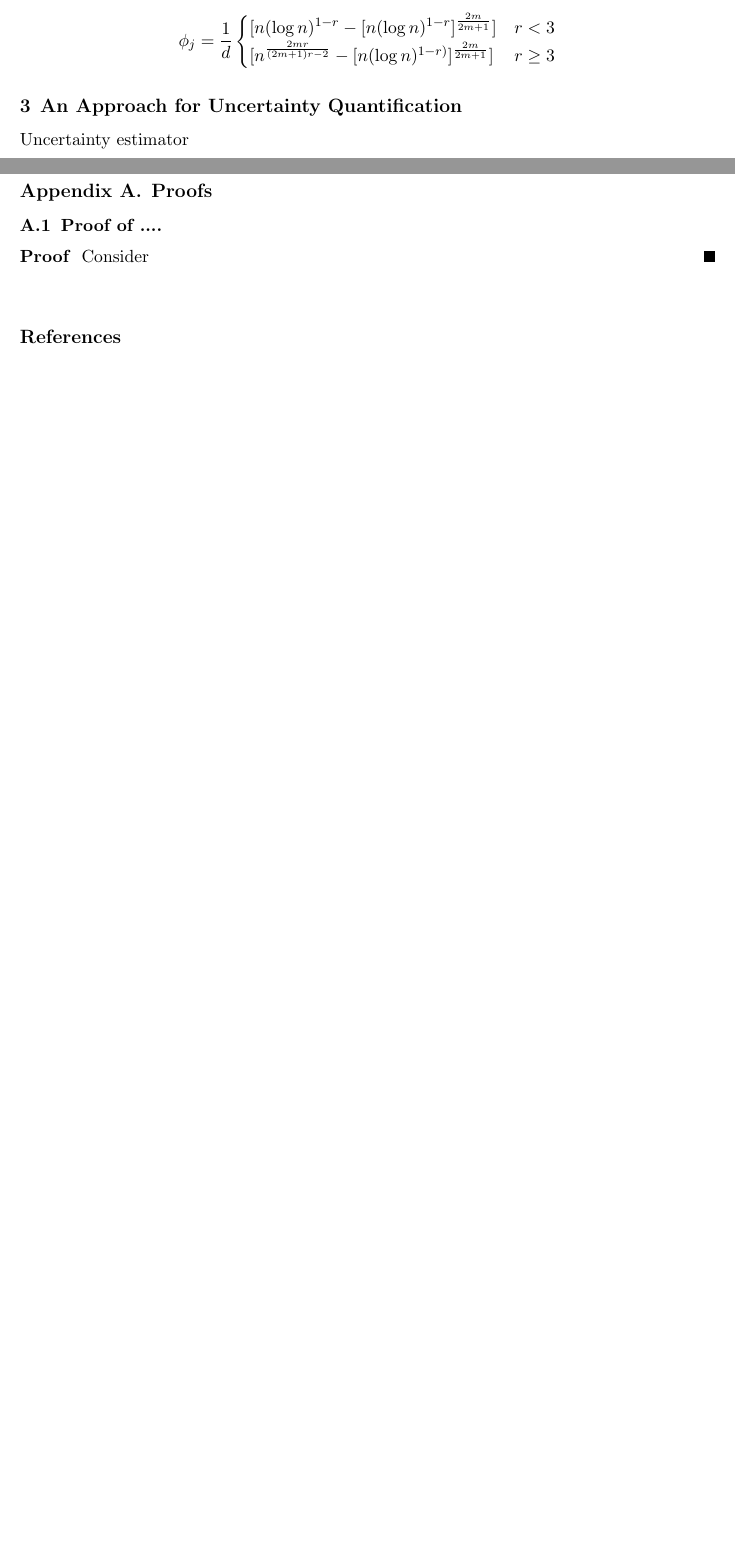
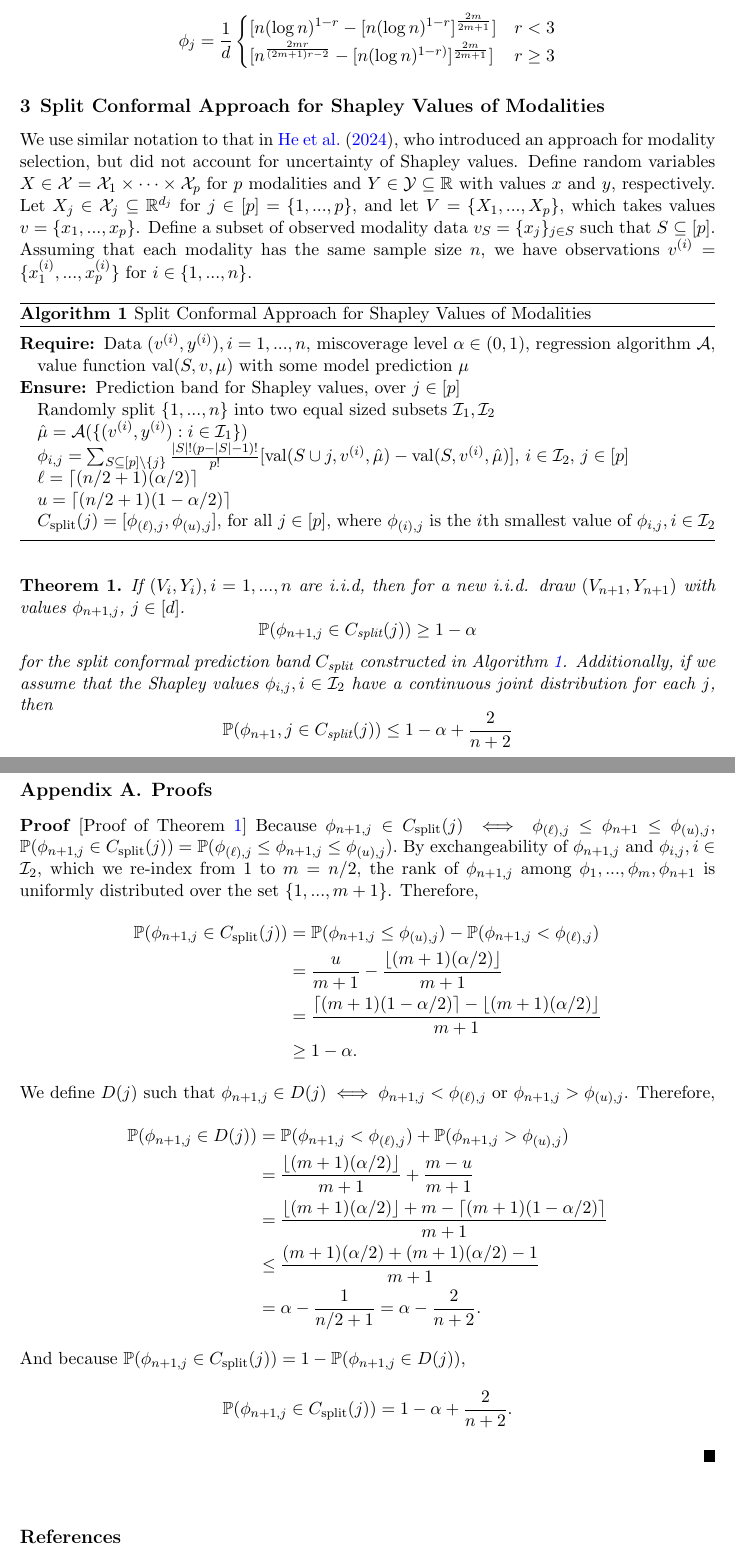
Before and after one commit to mathewchandy03/shap_mml, a LaTeX paper (manuscript/main.tex): two parts of pages 4 and 5 of 5 before the commit and two parts of pages 4 and 5 of 6 after it, joined at a grey line, cut so that both start at the same text, the shorter picture padded with empty space. Compiled offline with pdfLaTeX.

Commit message:
theorem and proofs

```diff
--- a/manuscript/main.tex
+++ b/manuscript/main.tex
@@ -36,7 +36,8 @@
 \usepackage{diagbox}
 \usepackage{colortbl}
 \usepackage{xcolor}
-
+\usepackage{algorithm}
+\usepackage{algpseudocode}
 \usepackage{graphicx}  % 放在导言区
 \usepackage{bbm}
 \hypersetup{
@@ -255,19 +256,94 @@ is
    \end{cases}
 \]
 
-\section{An Approach for Uncertainty Quantification}
-\label{subec:uncertainty}
+\section{Split Conformal Approach for Shapley Values of
+Modalities}
+\label{subec:split}
 
-Uncertainty estimator
+We use similar notation to that
+in \citet{he2024efficient},
+who introduced an approach for
+modality selection, but did
+not account for uncertainty of
+Shapley values.
+Define random variables
+$X \in \mathcal{X} = \mathcal{X}_1 \times \cdots \times \mathcal{X}_p$ for $p$
+modalities and $Y \in \mathcal{Y} \subseteq \mathbb R$ with values $x$ and $y$,
+respectively. Let $X_j \in \mathcal{X}_j \subseteq \mathbb{R}^{d_j}$ for
+$j \in [p] = \{1,...,p\}$,
+and let $V = \{X_1,...,X_p\}$,
+which takes values $v = \{x_1,...,x_p\}$. Define a subset of observed modality data $v_S = \{x_j\}_{j\in S}$
+such that $S \subseteq [p]$.
+Assuming that each modality has the same sample size $n$,
+we have observations $v^{(i)}=\{x_1^{(i)},...,x_p^{(i)}\}$
+for $i \in \{1,...,n\}$.
+\begin{algorithm}
+    \begin{algorithmic}
+    \caption{Split Conformal Approach for Shapley Values
+    of Modalities}\label{alg:split}
+        \Require Data $(v^{(i)}, y^{(i)}), i=1,...,n$, miscoverage level $\alpha \in (0,1)$, regression algorithm $\mathcal{A}$, value function $\text{val}(S,v,\mu)$ with some model
+        prediction $\mu$
+        \Ensure Prediction band for Shapley values,
+        over $j \in [p]$
+        \State Randomly split $\{1,...,n\}$ into two equal sized subsets $\mathcal{I}_1, \mathcal{I}_2$
+        \State $\hat \mu =\mathcal{A}(\{(v^{(i)},y^{(i)}):i\in \mathcal{I}_1\})$
+        \State $\phi_{i,j} = \sum_{S \subseteq [p] \setminus \{j\}} \frac{|S|!(p-|S|-1)!}{p!}[\text{val}(S \cup j,v^{(i)},\hat \mu) - \text{val}(S, v^{(i)}, \hat \mu)]$, $i \in \mathcal{I}_2$, $j \in [p]$
+        \State $\ell = \lceil (n/2 + 1) (\alpha / 2) \rceil$
+        \State $u = \lceil (n/2 + 1) ( 1 - \alpha / 2) \rceil$
+        \State $C_\text{split}(j) = [\phi_{(\ell),j},\phi_{(u),j}]$, for all
+        $j \in [p]$, where $\phi_{(i),j}$ is the $i$th smallest value of $\phi_{i,j}, i \in \mathcal{I}_2$
+
+    \end{algorithmic}
+\end{algorithm}
+
+\begin{thm}
+\label{thm:validity}
+    If $(V_i,Y_i),i=1,...,n$ are i.i.d, then for a new i.i.d. draw $(V_{n+1}, Y_{n+1})$ with values
+    $\phi_{n+1,j}$, $j \in[d]$.
+    $$\mathbb P(\phi_{n+1,j} \in C_\text{split}(j)) \geq 1 - \alpha$$
+    for the split conformal prediction band $C_\text{split}$ constructed in
+    Algorithm~\ref{alg:split}. Additionally, if we assume that the Shapley
+    values $\phi_{i,j}, i \in \mathcal{I}_2$ have a continuous joint
+    distribution for each $j$, then
+    $$\mathbb P(\phi_{n+1},j\in C_\text{split}(j)) \leq 1 - \alpha + \frac{2}{n+2}$$
+\end{thm}
+
 
 \newpage
 
 \appendix
 \section{Proofs}\label{app:proofs}
-\subsection{Proof of ....}
-\begin{proof}
-Consider
+
+\begin{proof}[Proof of Theorem~\ref{thm:validity}]
+Because $\phi_{n+1,j} \in C_\text{split}(j) \iff \phi_{(\ell),j} \leq \phi_{n+1} \leq \phi_{(u),j}$,
+$\mathbb P(\phi_{n+1,j} \in C_\text{split}(j)) =
+\mathbb P(\phi_{(\ell),j} \leq \phi_{n+1,j} \leq \phi_{(u), j}).$
+By exchangeability of $\phi_{n+1,j}$ and $\phi_{i,j}, i \in \mathcal{I}_2$, which we re-index from $1$ to $m = n/2$,
+the rank of $\phi_{n+1,j}$ among $\phi_1,...,\phi_m,\phi_{n+1}$ is
+uniformly distributed over the set $\{1,...,m+1\}$. Therefore,
+\begin{align*}
+\mathbb P(\phi_{n+1,j} \in C_\text{split}(j)) &=
+\mathbb P(\phi_{n+1,j} \leq \phi_{(u), j}) - \mathbb P(\phi_{n+1,j} < \phi_{(\ell), j}) \\
+&= \frac{u}{m+1} - \frac{\lfloor(m+1)(\alpha/2)\rfloor}{m+1}\\
+&= \frac{\lceil (m+1)(1-\alpha/2)\rceil - \lfloor(m+1)(\alpha/2)\rfloor}{m+1} \\
+&\geq 1- \alpha.
+\end{align*}
+We define $D(j)$ such that
+$\phi_{n+1,j} \in D(j) \iff \phi_{n+1,j} < \phi_{(\ell),j}$ or
+$\phi_{n+1,j} > \phi_{(u),j}$. Therefore,
+\begin{align*}
+    \mathbb P(\phi_{n+1,j} \in D(j)) &= \mathbb P(\phi_{n+1,j} < \phi_{(\ell),j}) + \mathbb P(\phi_{n+1,j} >\phi_{(u),j}) \\
+    &= \frac{\lfloor(m+1)(\alpha/2)\rfloor}{m+1} + \frac{m-u}{m+1} \\
+    &= \frac{\lfloor(m+1)(\alpha/2)\rfloor +m-\lceil (m+1)(1-\alpha/2)\rceil}{m+1} \\
+    &\leq \frac{(m+1)(\alpha/2)+(m+1)(\alpha/2)-1}{m+1}\\
+    &=\alpha-\frac{1}{n/2+1} = \alpha - \frac{2}{n+2}.
+\end{align*}
+And because $\mathbb P(\phi_{n+1,j} \in C_\text{split}(j)) = 1- \mathbb P(\phi_{n+1,j} \in D(j))$,
+$$\mathbb P(\phi_{n+1,j} \in C_\text{split}(j)) = 1 - \alpha + \frac{2}{n+2}.$$
+
 \end{proof}
+
+
 
 \bibliography{main}
 \bibliographystyle{chicago}
```
